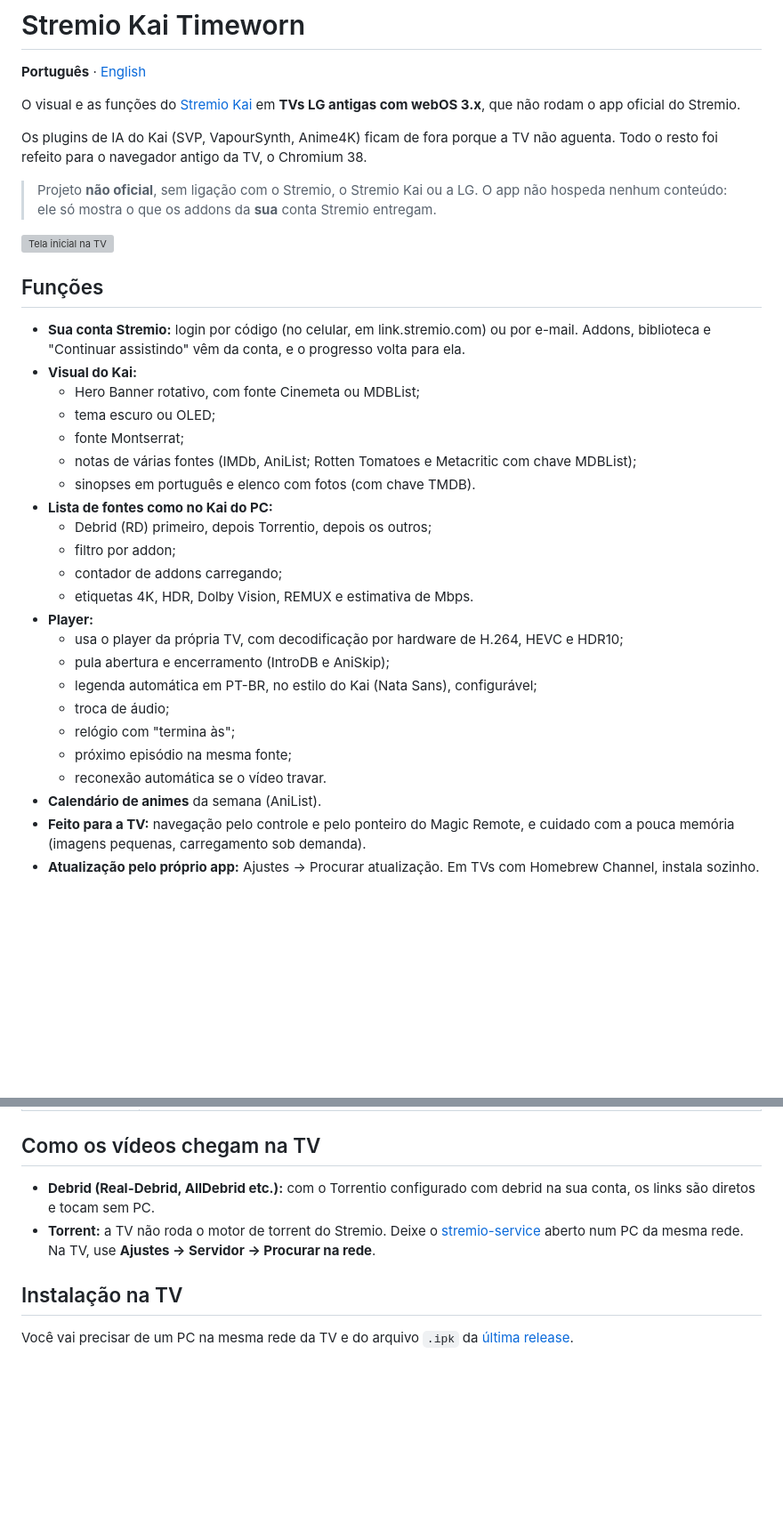
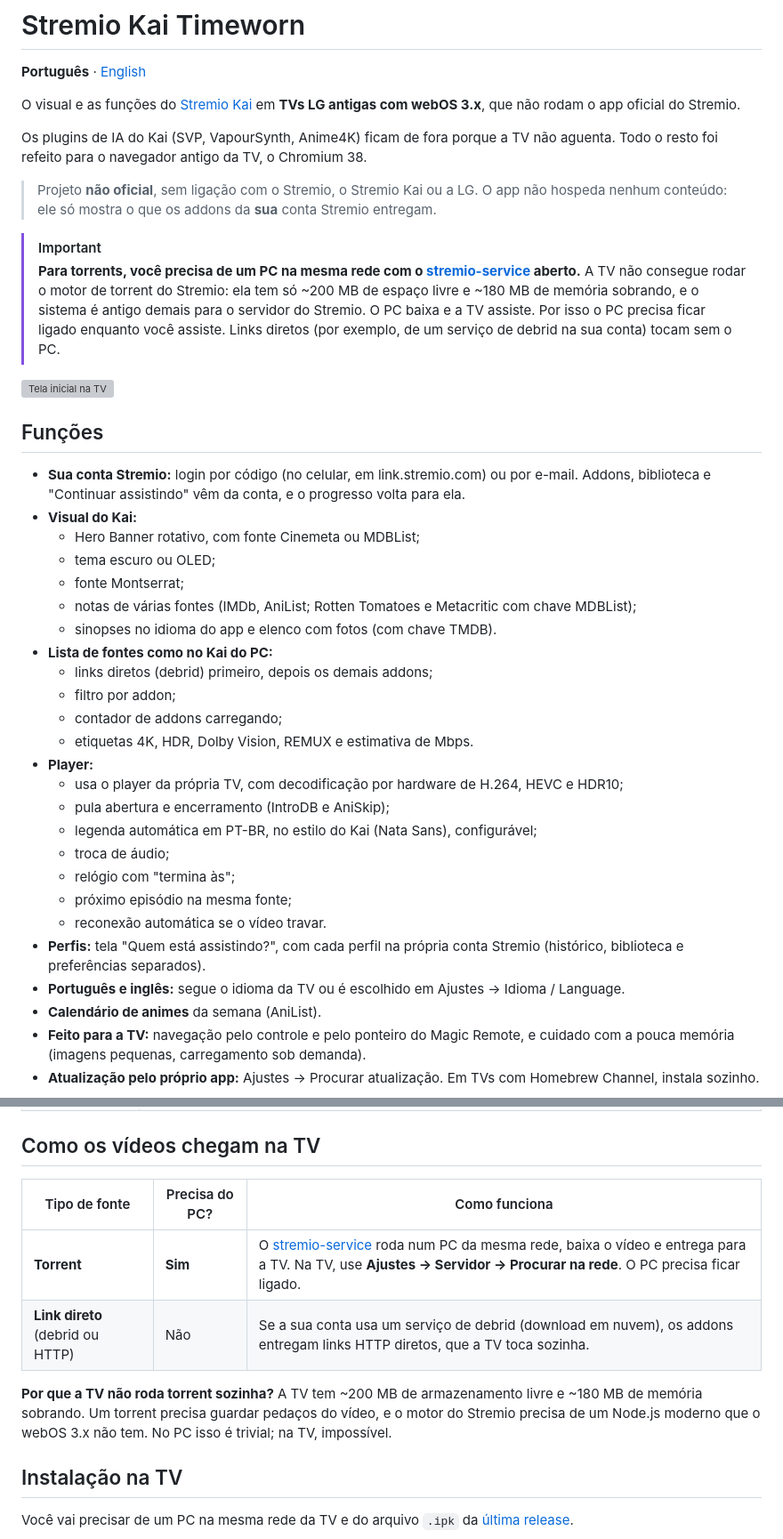
Before and after one commit to ITzAkai/kai, a Markdown page: README.md, 2 parts joined by grey strips. Shown at 89% size. Rendered like a GitHub page; blank space fills up the shorter version; grey boxes are pictures that could not be loaded.

```diff
--- a/README.md
+++ b/README.md
@@ -7,6 +7,11 @@ O visual e as funções do [Stremio Kai](https://github.com/allecsc/Stremio-Kai)
 Os plugins de IA do Kai (SVP, VapourSynth, Anime4K) ficam de fora porque a TV não aguenta. Todo o resto foi refeito para o navegador antigo da TV, o Chromium 38.
 
 > Projeto **não oficial**, sem ligação com o Stremio, o Stremio Kai ou a LG. O app não hospeda nenhum conteúdo: ele só mostra o que os addons da **sua** conta Stremio entregam.
+
+> [!IMPORTANT]
+> **Para torrents, você precisa de um PC na mesma rede com o [stremio-service](https://github.com/Stremio/stremio-service/releases) aberto.**
+> A TV não consegue rodar o motor de torrent do Stremio: ela tem só ~200 MB de espaço livre e ~180 MB de memória sobrando, e o sistema é antigo demais para o servidor do Stremio. O PC baixa e a TV assiste. Por isso o PC precisa ficar ligado enquanto você assiste.
+> Links diretos (por exemplo, de um serviço de debrid na sua conta) tocam sem o PC.
 
 ![Tela inicial na TV](docs/screenshot-home.png)
 
@@ -18,9 +23,9 @@ Os plugins de IA do Kai (SVP, VapourSynth, Anime4K) ficam de fora porque a TV n
   - tema escuro ou OLED;
   - fonte Montserrat;
   - notas de várias fontes (IMDb, AniList; Rotten Tomatoes e Metacritic com chave MDBList);
-  - sinopses em português e elenco com fotos (com chave TMDB).
+  - sinopses no idioma do app e elenco com fotos (com chave TMDB).
 - **Lista de fontes como no Kai do PC:**
-  - Debrid (RD) primeiro, depois Torrentio, depois os outros;
+  - links diretos (debrid) primeiro, depois os demais addons;
   - filtro por addon;
   - contador de addons carregando;
   - etiquetas 4K, HDR, Dolby Vision, REMUX e estimativa de Mbps.
@@ -32,6 +37,8 @@ Os plugins de IA do Kai (SVP, VapourSynth, Anime4K) ficam de fora porque a TV n
   - relógio com "termina às";
   - próximo episódio na mesma fonte;
   - reconexão automática se o vídeo travar.
+- **Perfis:** tela "Quem está assistindo?", com cada perfil na própria conta Stremio (histórico, biblioteca e preferências separados).
+- **Português e inglês:** segue o idioma da TV ou é escolhido em Ajustes → Idioma / Language.
 - **Calendário de animes** da semana (AniList).
 - **Feito para a TV:** navegação pelo controle e pelo ponteiro do Magic Remote, e cuidado com a pouca memória (imagens pequenas, carregamento sob demanda).
 - **Atualização pelo próprio app:** Ajustes → Procurar atualização. Em TVs com Homebrew Channel, instala sozinho.
@@ -47,8 +54,12 @@ Os plugins de IA do Kai (SVP, VapourSynth, Anime4K) ficam de fora porque a TV n
 
 ## Como os vídeos chegam na TV
 
-- **Debrid (Real-Debrid, AllDebrid etc.):** com o Torrentio configurado com debrid na sua conta, os links são diretos e tocam sem PC.
-- **Torrent:** a TV não roda o motor de torrent do Stremio. Deixe o [stremio-service](https://github.com/Stremio/stremio-service/releases) aberto num PC da mesma rede. Na TV, use **Ajustes → Servidor → Procurar na rede**.
+| Tipo de fonte | Precisa do PC? | Como funciona |
+|---|---|---|
+| **Torrent** | **Sim** | O [stremio-service](https://github.com/Stremio/stremio-service/releases) roda num PC da mesma rede, baixa o vídeo e entrega para a TV. Na TV, use **Ajustes → Servidor → Procurar na rede**. O PC precisa ficar ligado. |
+| **Link direto** (debrid ou HTTP) | Não | Se a sua conta usa um serviço de debrid (download em nuvem), os addons entregam links HTTP diretos, que a TV toca sozinha. |
+
+**Por que a TV não roda torrent sozinha?** A TV tem ~200 MB de armazenamento livre e ~180 MB de memória sobrando. Um torrent precisa guardar pedaços do vídeo, e o motor do Stremio precisa de um Node.js moderno que o webOS 3.x não tem. No PC isso é trivial; na TV, impossível.
 
 ## Instalação na TV
 
```
Also changed, not shown: other parts of README.md (+3 -2 lines), README.en.md (+19 -7 lines).
